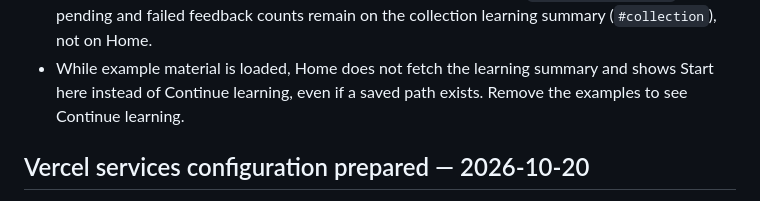
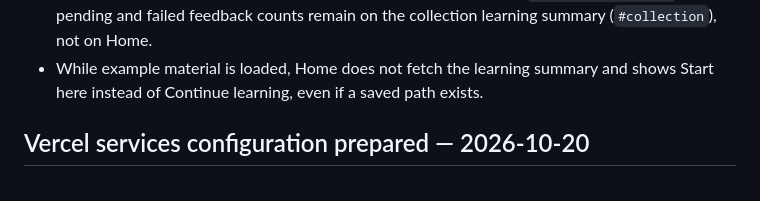
Before and after one commit to CloudKai/secondBrain, a Markdown page: context/web-progress-tracker.md, the part around the change. Rendered like a GitHub page.

Commit message:
docs: drop an unverified example-mode remark

```diff
--- a/context/web-progress-tracker.md
+++ b/context/web-progress-tracker.md
@@ -29,7 +29,6 @@
   collection learning summary (`#collection`), not on Home.
 - While example material is loaded, Home does not fetch the learning summary and
   shows Start here instead of Continue learning, even if a saved path exists.
-  Remove the examples to see Continue learning.
 
 ## Vercel services configuration prepared — 2026-10-20
 
```
